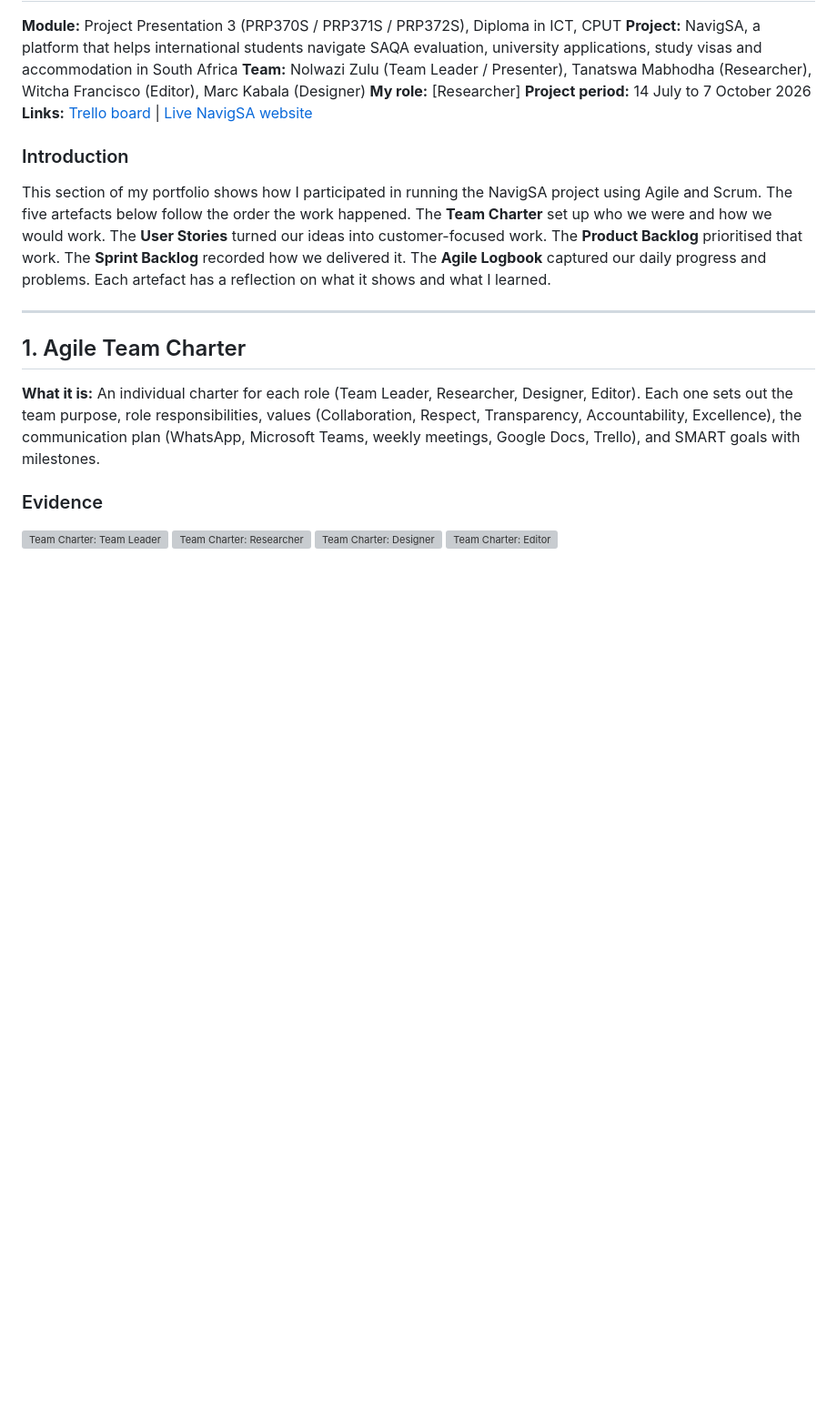
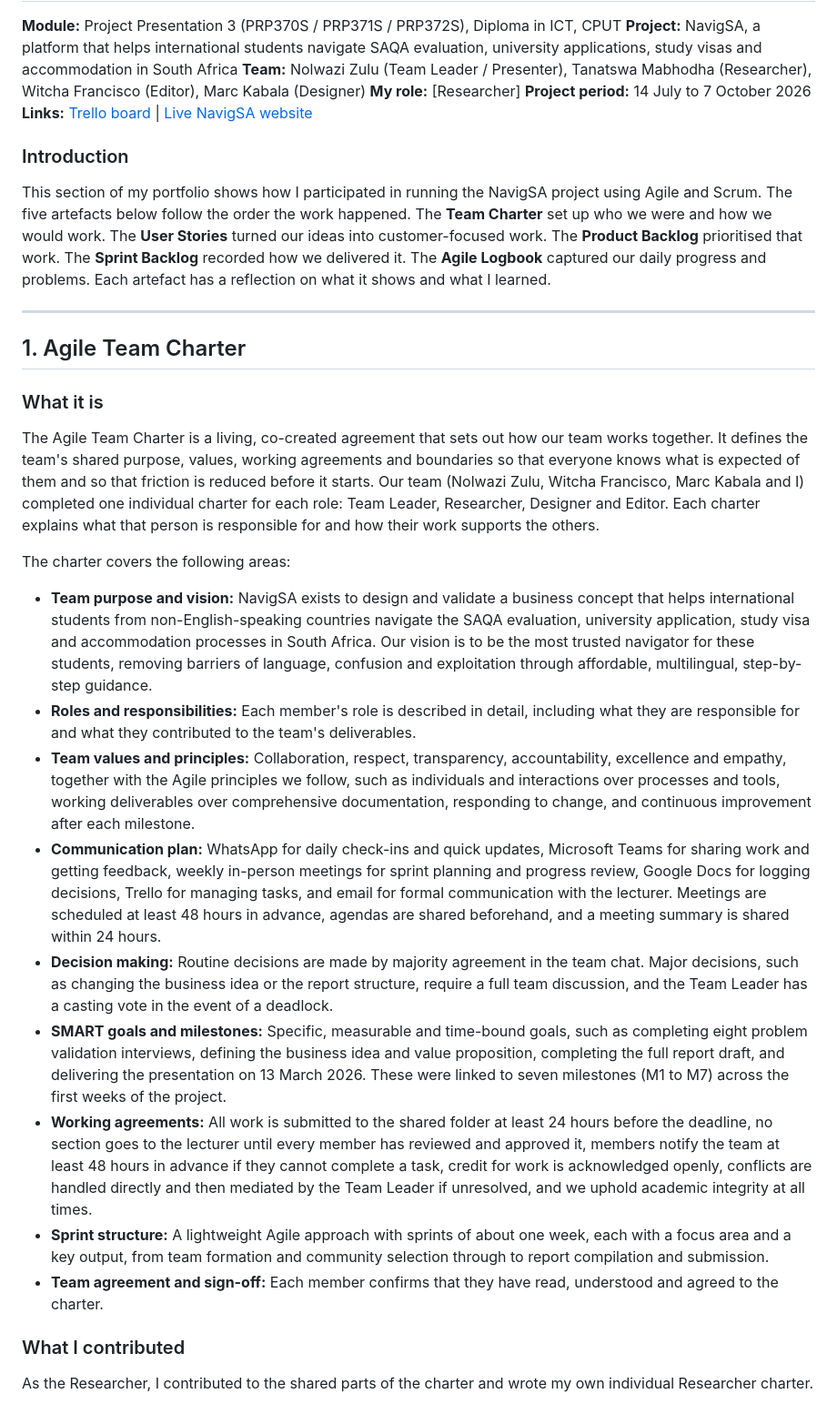
Before and after one commit to Tanatswa-Mabhodha-22/Tanatswa-Mabhodha-22.github.io, a Markdown page: index.md, the part around one of its changes. Shown at 91% size. Rendered like a GitHub page; blank space fills up the shorter version; grey boxes are pictures that could not be loaded.

Commit message:
Enhance Agile Team Charter with detailed sections
Expanded the Agile Team Charter to include detailed descriptions of team purpose, roles, values, communication plans, decision-making processes, SMART goals, and individual contributions.

```diff
--- a/index.md
+++ b/index.md
@@ -31,10 +31,21 @@ This section of my portfolio shows how I participated in running the NavigSA pro
 <a id="charter"></a>
 ## 1. Agile Team Charter
 
-**What it is:** An individual charter for each role (Team Leader, Researcher, Designer, Editor). Each one sets out the team purpose, role responsibilities, values (Collaboration, Respect, Transparency, Accountability, Excellence), the communication plan (WhatsApp, Microsoft Teams, weekly meetings, Google Docs, Trello), and SMART goals with milestones.
+### What it is
+The Agile Team Charter is a living, co-created agreement that sets out how our team works together. It defines the team's shared purpose, values, working agreements and boundaries so that everyone knows what is expected of them and so that friction is reduced before it starts. Our team (Nolwazi Zulu, Witcha Francisco, Marc Kabala and I) completed one individual charter for each role: Team Leader, Researcher, Designer and Editor. Each charter explains what that person is responsible for and how their work supports the others.
 
-### Evidence
-![Team Charter: Team Leader](images/team-charter-leader.png)
-![Team Charter: Researcher](images/team-charter-researcher.png)
-![Team Charter: Designer](images/team-charter-designer.png)
-![Team Charter: Editor](images/team-charter-editor.png)
+The charter covers the following areas:
+
+- **Team purpose and vision:** NavigSA exists to design and validate a business concept that helps international students from non-English-speaking countries navigate the SAQA evaluation, university application, study visa and accommodation processes in South Africa. Our vision is to be the most trusted navigator for these students, removing barriers of language, confusion and exploitation through affordable, multilingual, step-by-step guidance.
+- **Roles and responsibilities:** Each member's role is described in detail, including what they are responsible for and what they contributed to the team's deliverables.
+- **Team values and principles:** Collaboration, respect, transparency, accountability, excellence and empathy, together with the Agile principles we follow, such as individuals and interactions over processes and tools, working deliverables over comprehensive documentation, responding to change, and continuous improvement after each milestone.
+- **Communication plan:** WhatsApp for daily check-ins and quick updates, Microsoft Teams for sharing work and getting feedback, weekly in-person meetings for sprint planning and progress review, Google Docs for logging decisions, Trello for managing tasks, and email for formal communication with the lecturer. Meetings are scheduled at least 48 hours in advance, agendas are shared beforehand, and a meeting summary is shared within 24 hours.
+- **Decision making:** Routine decisions are made by majority agreement in the team chat. Major decisions, such as changing the business idea or the report structure, require a full team discussion, and the Team Leader has a casting vote in the event of a deadlock.
+- **SMART goals and milestones:** Specific, measurable and time-bound goals, such as completing eight problem validation interviews, defining the business idea and value proposition, completing the full report draft, and delivering the presentation on 13 March 2026. These were linked to seven milestones (M1 to M7) across the first weeks of the project.
+- **Working agreements:** All work is submitted to the shared folder at least 24 hours before the deadline, no section goes to the lecturer until every member has reviewed and approved it, members notify the team at least 48 hours in advance if they cannot complete a task, credit for work is acknowledged openly, conflicts are handled directly and then mediated by the Team Leader if unresolved, and we uphold academic integrity at all times.
+- **Sprint structure:** A lightweight Agile approach with sprints of about one week, each with a focus area and a key output, from team formation and community selection through to report compilation and submission.
+- **Team agreement and sign-off:** Each member confirms that they have read, understood and agreed to the charter.
+
+### What I contributed
+As the Researcher, I contributed to the shared parts of the charter and wrote my own individual Researcher charter.
+
```
Also changed, not shown: other parts of index.md (+13 -0 lines).
